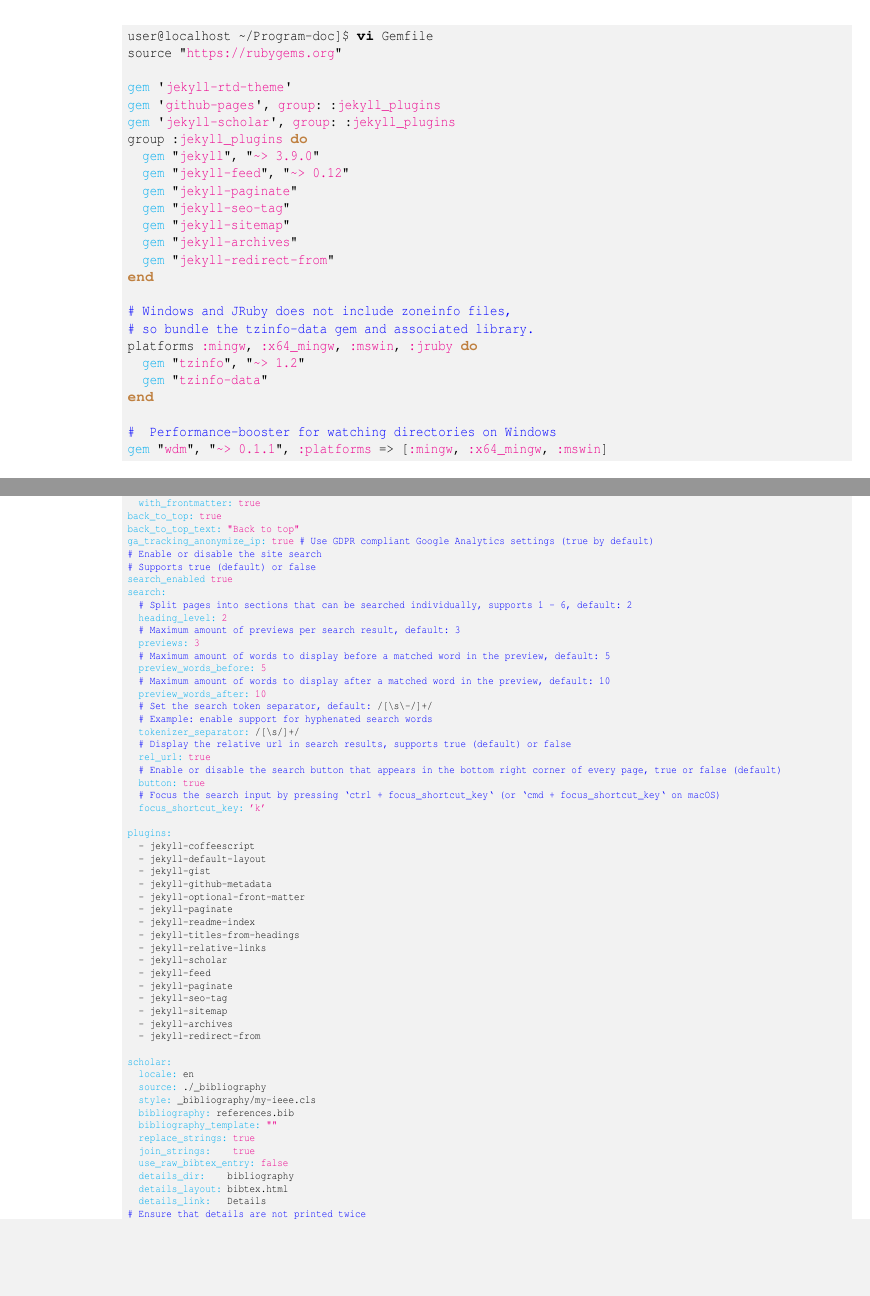
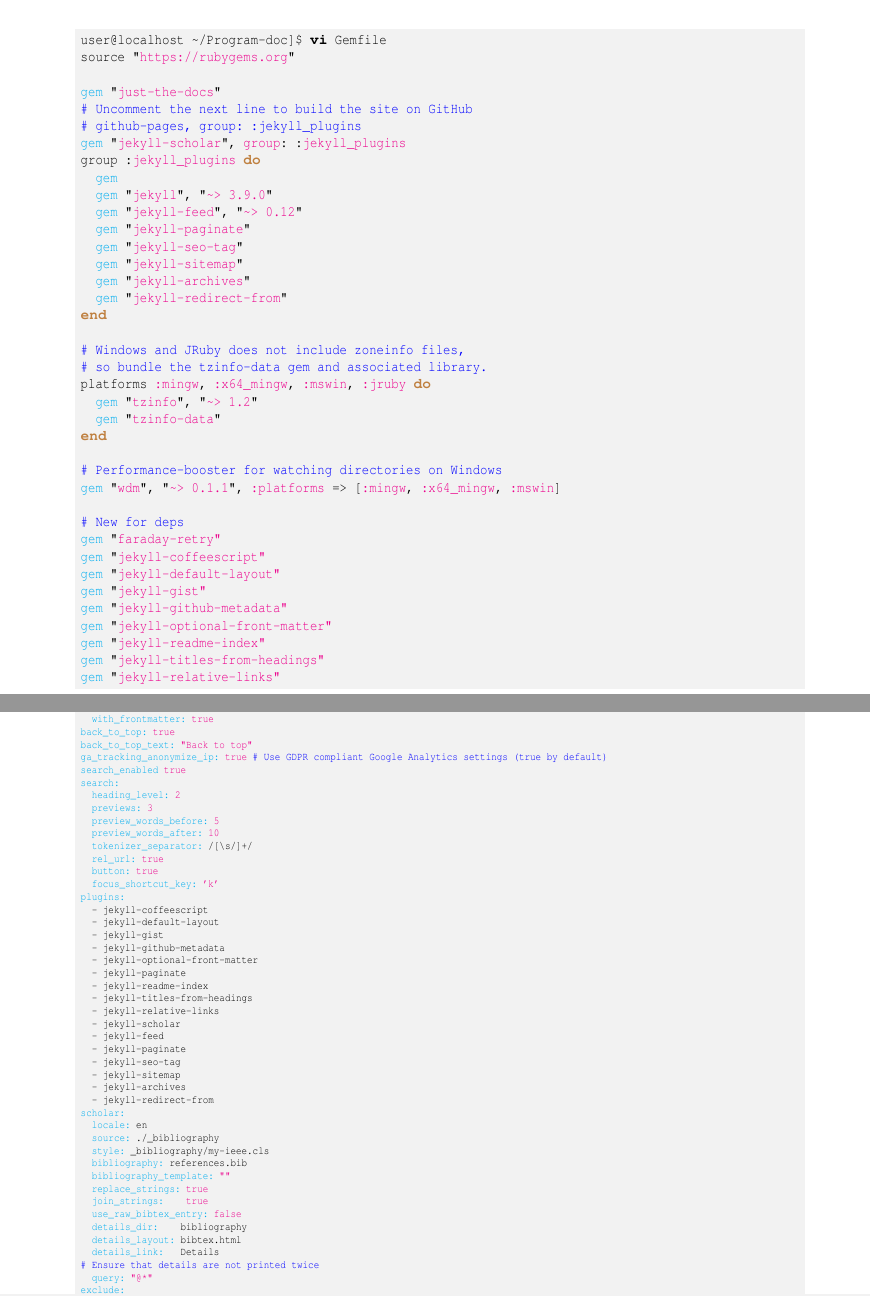
Before and after one commit to Slookeur/OPEN, a LaTeX thesis (open.tex, which reads hosting/hosting.tex): two parts of pages 43 and 45 of 145 before the commit and two parts of pages 44 and 45 of 145 after it, joined at a grey line, cut so that both start at the same text, the shorter picture padded with empty space. Compiled offline with pdfLaTeX.

Commit message:
OPEN sources: mer. 09 avril 2025 15:59:25 CEST

```diff
--- a/hosting/hosting.tex
+++ b/hosting/hosting.tex
@@ -562,10 +565,12 @@
 \fprompt{~/Program-doc} \bftt{vi} Gemfile
 source "\magenta{https://rubygems.org}"
 
-\var{gem} {\textquotesingle}\magenta{jekyll-rtd-theme}{\textquotesingle}
-\var{gem} {\textquotesingle}\magenta{github-pages}{\textquotesingle}, \magenta{group}: :\magenta{jekyll\_plugins}
-\var{gem} {\textquotesingle}\magenta{jekyll-scholar}{\textquotesingle}, \magenta{group}: :\magenta{jekyll\_plugins}
+\var{gem} "\magenta{just-the-docs}"
+\comm{Uncomment the next line to build the site on GitHub}
+\comm{github-pages, group: :jekyll\_plugins}
+\var{gem} "\magenta{jekyll-scholar}", \magenta{group}: :\magenta{jekyll\_plugins}
 group :\magenta{jekyll\_plugins} \bbtt{do}
+  \var{gem}
   \var{gem} "\magenta{jekyll}", "\magenta{~> 3.9.0}"
   \var{gem} "\magenta{jekyll-feed}", "\magenta{~> 0.12}"
   \var{gem} "\magenta{jekyll-paginate}"
@@ -582,7 +587,18 @@
   \var{gem} "\magenta{tzinfo-data}"
 \bbtt{end}
 
-\comm{ Performance-booster for watching directories on Windows}
+\comm{Performance-booster for watching directories on Windows}
 \var{gem} "\magenta{wdm}", "\magenta{~> 0.1.1}", \magenta{:platforms} => [\magenta{:mingw}, \magenta{:x64\_mingw}, \magenta{:mswin}]
+
+\comm{New for deps}
+\var{gem} "\magenta{faraday-retry"}
+\var{gem} "\magenta{jekyll-coffeescript"}
+\var{gem} "\magenta{jekyll-default-layout"}
+\var{gem} "\magenta{jekyll-gist"}
+\var{gem} "\magenta{jekyll-github-metadata"}
+\var{gem} "\magenta{jekyll-optional-front-matter"}
+\var{gem} "\magenta{jekyll-readme-index"}
+\var{gem} "\magenta{jekyll-titles-from-headings"}
+\var{gem} "\magenta{jekyll-relative-links" }
 \end{scriptii}
 }}
@@ -630,28 +647,16 @@
 \var{back\_to\_top:} \magenta{true}
 \var{back\_to\_top\_text:} \magenta{"Back to top"}
 \var{ga\_tracking\_anonymize\_ip:} \magenta{true} \comm{Use GDPR compliant Google Analytics settings (true by default)}
-\comm{Enable or disable the site search}
-\comm{Supports true (default) or false}
 \var{search\_enabled} \magenta{true}
 \var{search:}
-  \comm{Split pages into sections that can be searched individually, supports 1 - 6, default: 2}
   \var{heading\_level:} \magenta{2}
-  \comm{Maximum amount of previews per search result, default: 3}
   \var{previews:} \magenta{3}
-  \comm{Maximum amount of words to display before a matched word in the preview, default: 5}
   \var{preview\_words\_before:} \magenta{5}
-  \comm{Maximum amount of words to display after a matched word in the preview, default: 10}
   \var{preview\_words\_after:} \magenta{10}
-  \comm{Set the search token separator, default:} /[{\textbackslash}s\textbackslash-/]+/
-  \comm{Example: enable support for hyphenated search words}
   \var{tokenizer\_separator:} /[{\textbackslash}s/]+/
-  \comm{Display the relative url in search results, supports true (default) or false}
   \var{rel\_url:} \magenta{true}
-  \comm{Enable or disable the search button that appears in the bottom right corner of every page, true or false (default)}
   \var{button:} \magenta{true}
-  \comm{Focus the search input by pressing `ctrl + focus\_shortcut\_key` (or `cmd + focus\_shortcut\_key` on macOS)}
   \var{focus\_shortcut\_key:} \magenta{'k'}
-
 \var{plugins:}
   - jekyll-coffeescript
   - jekyll-default-layout
```
Also changed, not shown: hosting/hosting.tex (24 more changed lines).
